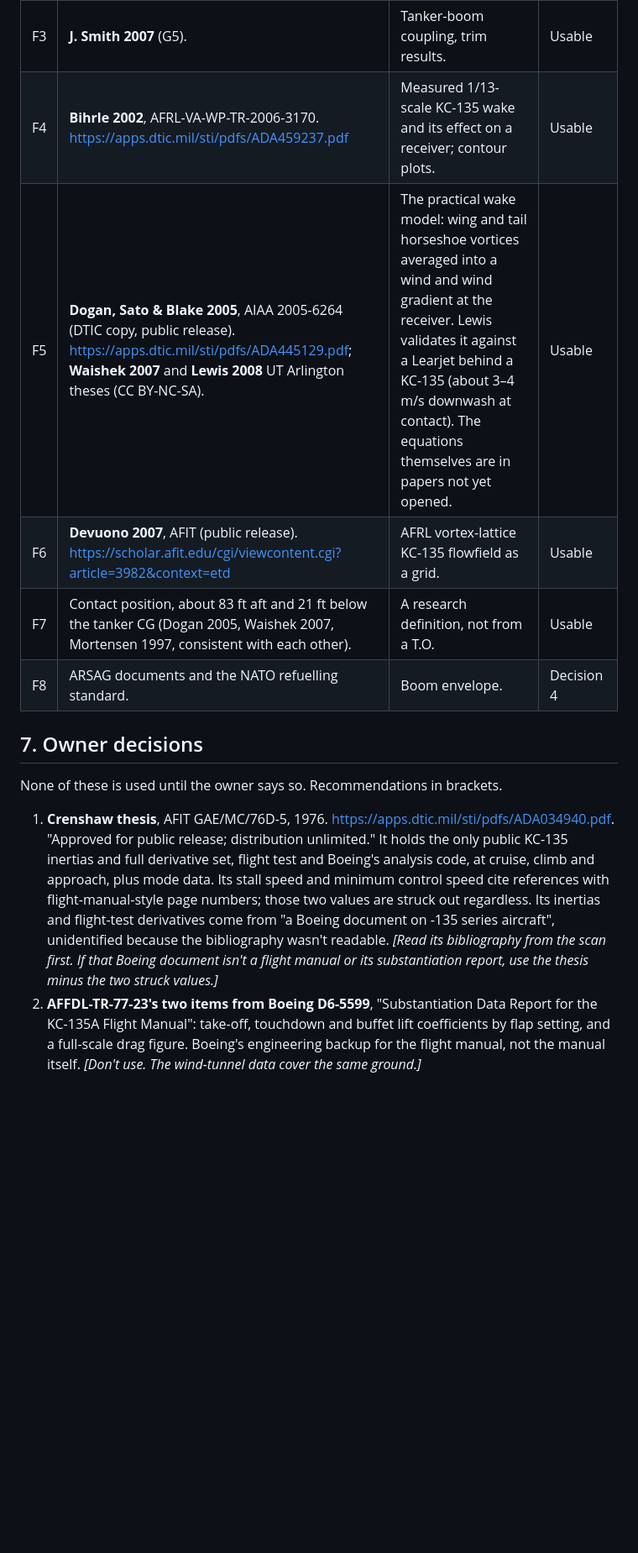
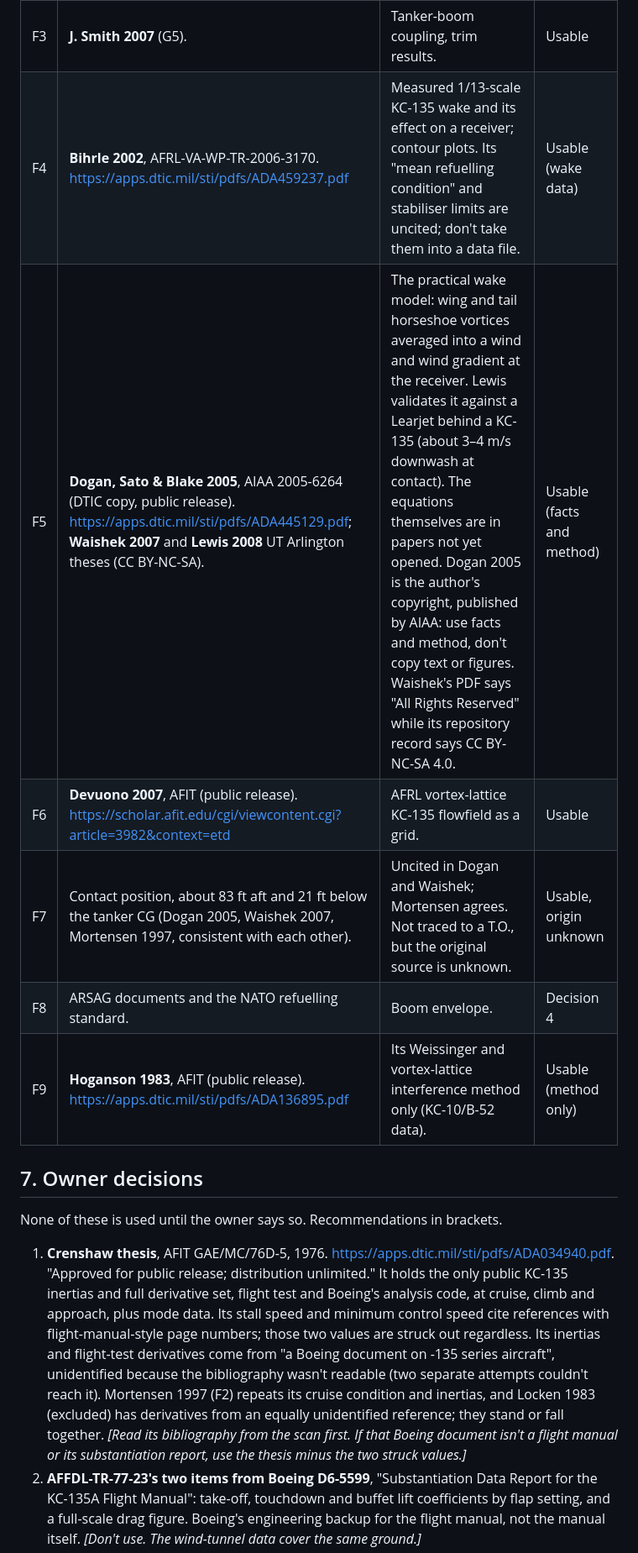
Before and after one commit to 135crewdog/rage, a Markdown page: docs/kc135-sources.md, the part around one of its changes. Shown at 84% size. Rendered like a GitHub page; blank space fills up the shorter version.

```diff
--- a/docs/kc135-sources.md
+++ b/docs/kc135-sources.md
@@ -90,15 +90,16 @@ A credible KC-135R model can be built without any flight manual, but it will be
 | F3 | **J. Smith 2007** (G5). | Tanker-boom coupling, trim results. | Usable |
-| F4 | **Bihrle 2002**, AFRL-VA-WP-TR-2006-3170. https://apps.dtic.mil/sti/pdfs/ADA459237.pdf | Measured 1/13-scale KC-135 wake and its effect on a receiver; contour plots. | Usable |
-| F5 | **Dogan, Sato & Blake 2005**, AIAA 2005-6264 (DTIC copy, public release). https://apps.dtic.mil/sti/pdfs/ADA445129.pdf; **Waishek 2007** and **Lewis 2008** UT Arlington theses (CC BY-NC-SA). | The practical wake model: wing and tail horseshoe vortices averaged into a wind and wind gradient at the receiver. Lewis validates it against a Learjet behind a KC-135 (about 3–4 m/s downwash at contact). The equations themselves are in papers not yet opened. | Usable |
+| F4 | **Bihrle 2002**, AFRL-VA-WP-TR-2006-3170. https://apps.dtic.mil/sti/pdfs/ADA459237.pdf | Measured 1/13-scale KC-135 wake and its effect on a receiver; contour plots. Its "mean refuelling condition" and stabiliser limits are uncited; don't take them into a data file. | Usable (wake data) |
+| F5 | **Dogan, Sato & Blake 2005**, AIAA 2005-6264 (DTIC copy, public release). https://apps.dtic.mil/sti/pdfs/ADA445129.pdf; **Waishek 2007** and **Lewis 2008** UT Arlington theses (CC BY-NC-SA). | The practical wake model: wing and tail horseshoe vortices averaged into a wind and wind gradient at the receiver. Lewis validates it against a Learjet behind a KC-135 (about 3–4 m/s downwash at contact). The equations themselves are in papers not yet opened. Dogan 2005 is the author's copyright, published by AIAA: use facts and method, don't copy text or figures. Waishek's PDF says "All Rights Reserved" while its repository record says CC BY-NC-SA 4.0. | Usable (facts and method) |
 | F6 | **Devuono 2007**, AFIT (public release). https://scholar.afit.edu/cgi/viewcontent.cgi?article=3982&context=etd | AFRL vortex-lattice KC-135 flowfield as a grid. | Usable |
-| F7 | Contact position, about 83 ft aft and 21 ft below the tanker CG (Dogan 2005, Waishek 2007, Mortensen 1997, consistent with each other). | A research definition, not from a T.O. | Usable |
+| F7 | Contact position, about 83 ft aft and 21 ft below the tanker CG (Dogan 2005, Waishek 2007, Mortensen 1997, consistent with each other). | Uncited in Dogan and Waishek; Mortensen agrees. Not traced to a T.O., but the original source is unknown. | Usable, origin unknown |
 | F8 | ARSAG documents and the NATO refuelling standard. | Boom envelope. | Decision 4 |
+| F9 | **Hoganson 1983**, AFIT (public release). https://apps.dtic.mil/sti/pdfs/ADA136895.pdf | Its Weissinger and vortex-lattice interference method only (KC-10/B-52 data). | Usable (method only) |
 
 ## 7. Owner decisions
 
 None of these is used until the owner says so. Recommendations in brackets.
 
-1. **Crenshaw thesis**, AFIT GAE/MC/76D-5, 1976. https://apps.dtic.mil/sti/pdfs/ADA034940.pdf. "Approved for public release; distribution unlimited." It holds the only public KC-135 inertias and full derivative set, flight test and Boeing's analysis code, at cruise, climb and approach, plus mode data. Its stall speed and minimum control speed cite references with flight-manual-style page numbers; those two values are struck out regardless. Its inertias and flight-test derivatives come from "a Boeing document on -135 series aircraft", unidentified because the bibliography wasn't readable. *[Read its bibliography from the scan first. If that Boeing document isn't a flight manual or its substantiation report, use the thesis minus the two struck values.]*
+1. **Crenshaw thesis**, AFIT GAE/MC/76D-5, 1976. https://apps.dtic.mil/sti/pdfs/ADA034940.pdf. "Approved for public release; distribution unlimited." It holds the only public KC-135 inertias and full derivative set, flight test and Boeing's analysis code, at cruise, climb and approach, plus mode data. Its stall speed and minimum control speed cite references with flight-manual-style page numbers; those two values are struck out regardless. Its inertias and flight-test derivatives come from "a Boeing document on -135 series aircraft", unidentified because the bibliography wasn't readable (two separate attempts couldn't reach it). Mortensen 1997 (F2) repeats its cruise condition and inertias, and Locken 1983 (excluded) has derivatives from an equally unidentified reference; they stand or fall together. *[Read its bibliography from the scan first. If that Boeing document isn't a flight manual or its substantiation report, use the thesis minus the two struck values.]*
 2. **AFFDL-TR-77-23's two items from Boeing D6-5599**, "Substantiation Data Report for the KC-135A Flight Manual": take-off, touchdown and buffet lift coefficients by flap setting, and a full-scale drag figure. Boeing's engineering backup for the flight manual, not the manual itself. *[Don't use. The wind-tunnel data cover the same ground.]*
 3. **NASA CR-66125 and CR-66126** (Boeing, Dash 80). Covers say "see limitations sheet", the sheet is missing, NTRS marks them public. *[Don't use unless R2 and R3 prove insufficient; they're Dash 80 approach data only.]*
 4. **ARSAG boom-receptacle documents** AD1053142, AD1090244, AD1048313. Distribution A on the first and last (the second's statement needs checking by eye), but written as text for NATO's refuelling standards. Also **NATO ATP-3.3.4.2 / 3.3.4.5**, not opened. *[Leave until the refuelling milestone; decide then.]*
```
Also changed, not shown: other parts of docs/kc135-sources.md (+21 -12 lines), CLAUDE.md (+1 -0 lines).
